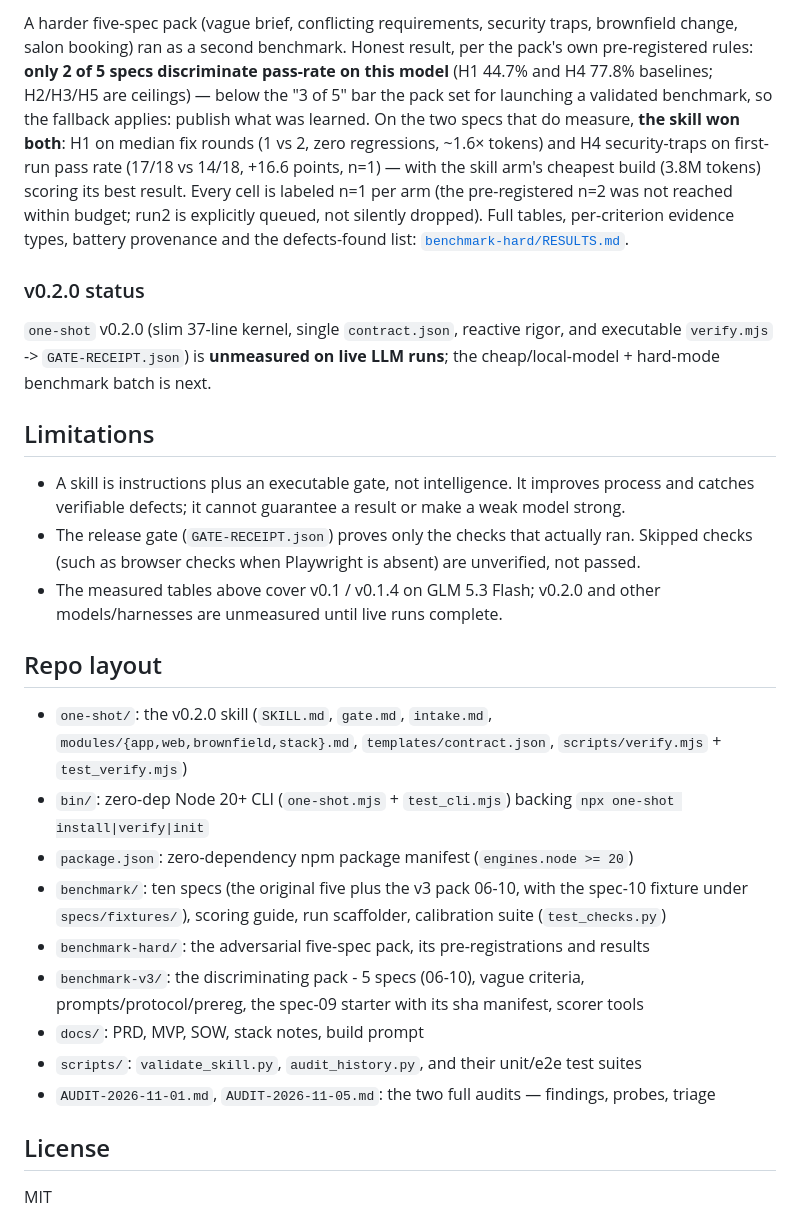
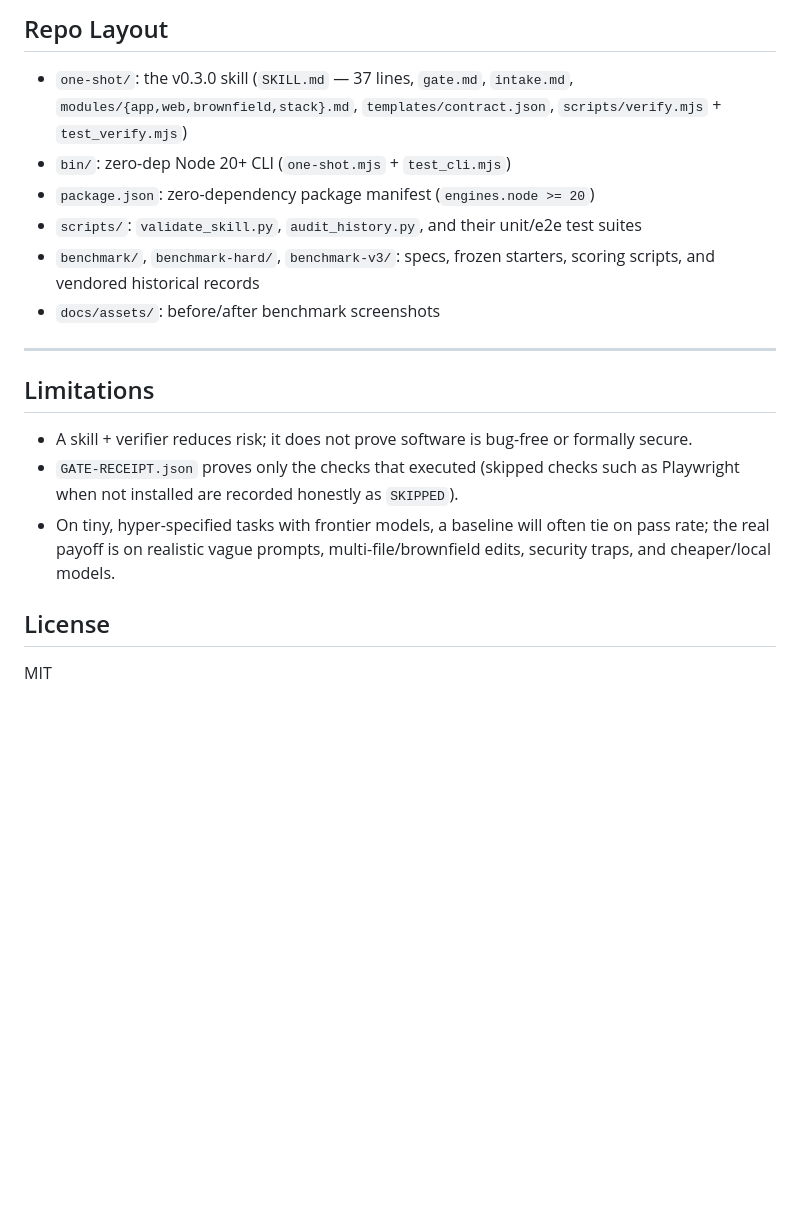
Before and after one commit to HailLucifer666/one-shot, a Markdown page: README.md, the part around one of its changes. Rendered like a GitHub page; blank space fills up the shorter version.

```diff
--- a/README.md
+++ b/README.md
@@ -91,26 +106,20 @@ A full 20-run re-measurement (5 specs x 2 arms x 2 repeats, same protocol: fresh
 
-A harder five-spec pack (vague brief, conflicting requirements, security traps, brownfield change, salon booking) ran as a second benchmark. Honest result, per the pack's own pre-registered rules: **only 2 of 5 specs discriminate pass-rate on this model** (H1 44.7% and H4 77.8% baselines; H2/H3/H5 are ceilings) — below the "3 of 5" bar the pack set for launching a validated benchmark, so the fallback applies: publish what was learned. On the two specs that do measure, **the skill won both**: H1 on median fix rounds (1 vs 2, zero regressions, ~1.6× tokens) and H4 security-traps on first-run pass rate (17/18 vs 14/18, +16.6 points, n=1) — with the skill arm's cheapest build (3.8M tokens) scoring its best result. Every cell is labeled n=1 per arm (the pre-registered n=2 was not reached within budget; run2 is explicitly queued, not silently dropped). Full tables, per-criterion evidence types, battery provenance and the defects-found list: [`benchmark-hard/RESULTS.md`](benchmark-hard/RESULTS.md).
+## Repo Layout
 
-### v0.2.0 status
-`one-shot` v0.2.0 (slim 37-line kernel, single `contract.json`, reactive rigor, and executable `verify.mjs` -> `GATE-RECEIPT.json`) is **unmeasured on live LLM runs**; the cheap/local-model + hard-mode benchmark batch is next.
+- `one-shot/`: the v0.3.0 skill (`SKILL.md` — 37 lines, `gate.md`, `intake.md`, `modules/{app,web,brownfield,stack}.md`, `templates/contract.json`, `scripts/verify.mjs` + `test_verify.mjs`)
+- `bin/`: zero-dep Node 20+ CLI (`one-shot.mjs` + `test_cli.mjs`)
+- `package.json`: zero-dependency package manifest (`engines.node >= 20`)
+- `scripts/`: `validate_skill.py`, `audit_history.py`, and their unit/e2e test suites
+- `benchmark/`, `benchmark-hard/`, `benchmark-v3/`: specs, frozen starters, scoring scripts, and vendored historical records
+- `docs/assets/`: before/after benchmark screenshots
+
+---
 
 ## Limitations
 
-- A skill is instructions plus an executable gate, not intelligence. It improves process and catches verifiable defects; it cannot guarantee a result or make a weak model strong.
-- The release gate (`GATE-RECEIPT.json`) proves only the checks that actually ran. Skipped checks (such as browser checks when Playwright is absent) are unverified, not passed.
-- The measured tables above cover v0.1 / v0.1.4 on GLM 5.3 Flash; v0.2.0 and other models/harnesses are unmeasured until live runs complete.
-
-## Repo layout
-
-- `one-shot/`: the v0.2.0 skill (`SKILL.md`, `gate.md`, `intake.md`, `modules/{app,web,brownfield,stack}.md`, `templates/contract.json`, `scripts/verify.mjs` + `test_verify.mjs`)
-- `bin/`: zero-dep Node 20+ CLI (`one-shot.mjs` + `test_cli.mjs`) backing `npx one-shot install|verify|init`
-- `package.json`: zero-dependency npm package manifest (`engines.node >= 20`)
-- `benchmark/`: ten specs (the original five plus the v3 pack 06-10, with the spec-10 fixture under `specs/fixtures/`), scoring guide, run scaffolder, calibration suite (`test_checks.py`)
-- `benchmark-hard/`: the adversarial five-spec pack, its pre-registrations and results
-- `benchmark-v3/`: the discriminating pack - 5 specs (06-10), vague criteria, prompts/protocol/prereg, the spec-09 starter with its sha manifest, scorer tools
-- `docs/`: PRD, MVP, SOW, stack notes, build prompt
-- `scripts/`: `validate_skill.py`, `audit_history.py`, and their unit/e2e test suites
-- `AUDIT-2026-11-01.md`, `AUDIT-2026-11-05.md`: the two full audits — findings, probes, triage
+- A skill + verifier reduces risk; it does not prove software is bug-free or formally secure.
+- `GATE-RECEIPT.json` proves only the checks that executed (skipped checks such as Playwright when not installed are recorded honestly as `SKIPPED`).
+- On tiny, hyper-specified tasks with frontier models, a baseline will often tie on pass rate; the real payoff is on realistic vague prompts, multi-file/brownfield edits, security traps, and cheaper/local models.
 
 ## License
 
```
Also changed, not shown: other parts of README.md (+75 -60 lines), docs/assets/paws-after-oneshot.png (added), docs/assets/paws-before-baseline.png (added).
